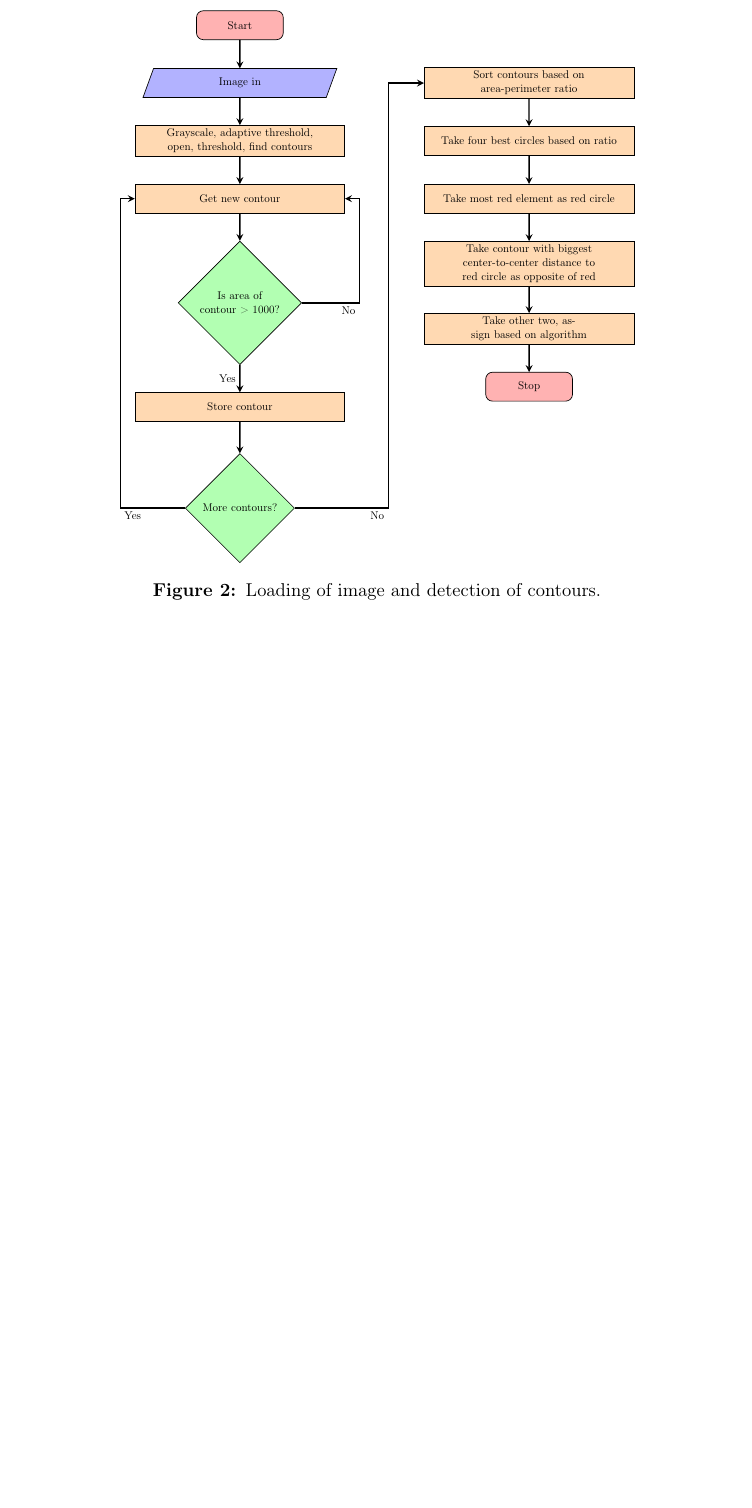
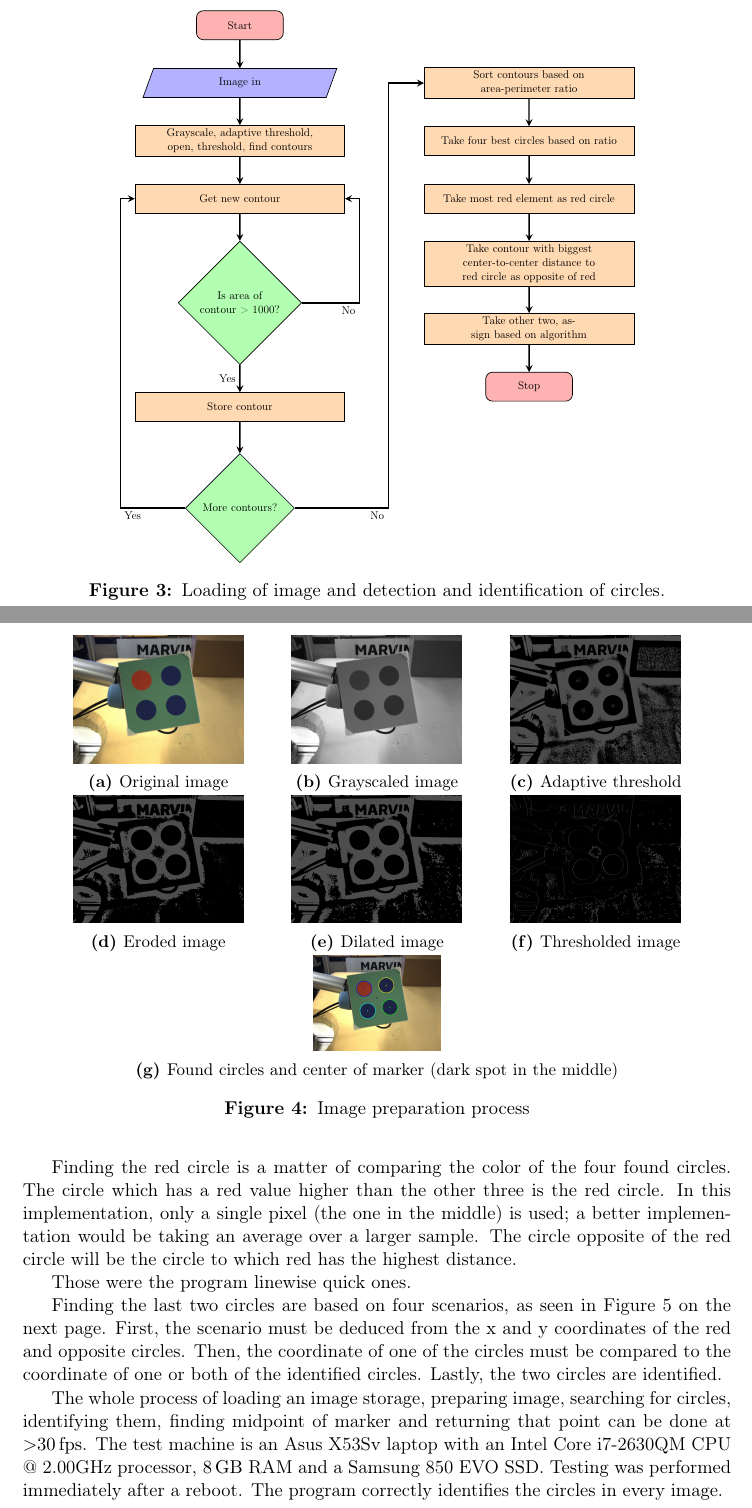
Before and after one commit to alrekr/rovi1_final_report, a LaTeX document (mainfile.tex, which reads circle_find_tikz.tex, circles.tex, preamble.tex): part of page 4 of 4 before the commit and two parts of pages 4 and 5 of 6 after it, the two joined at a grey line, cut so that both start at the same text, the shorter picture padded with empty space. Compiled offline with pdfLaTeX.

Commit message:
Circles are done-ish

```diff
--- /dev/null
+++ b/circle_find_tikz.tex
@@ -0,0 +1,35 @@
+%!TEX root = mainfile.tex
+\begin{figure}
+\centering
+\begin{tikzpicture}[node distance=2cm,scale=0.6, every node/.style={transform shape}]
+    \node (start) [startstop] {Start};
+    \node (imgin) [io, below of=start] {Image in};
+    \node (prepimg) [process, below of=imgin] {Grayscale, adaptive threshold, open, threshold, find contours};
+    \node (contproc) [process, below of=prepimg] {Get new contour};
+    \node (decarea) [decision, below of=contproc, yshift=-1.6cm] {Is area of contour > 1000?};
+    \node (areaproc) [process, below of=decarea, yshift=-1.6cm] {Store contour};
+    \node (decmore) [decision, below of=areaproc, yshift=-1.5cm] {More contours?};
+    \node (sort) [process, right of=imgin, xshift=8cm] {Sort contours based on area-perimeter ratio};
+    \node (takefour) [process, below of=sort] {Take four best circles based on ratio};
+    \node (takered) [process, below of=takefour] {Take most red element as red circle};
+    \node (takeopposite) [process, below of=takered, yshift=-.25cm] {Take contour with biggest center-to-center distance to red circle as opposite of red};
+    \node (takeothers) [process, below of=takeopposite, yshift=-.25cm] {Take other two, assign based on algorithm};
+    \node (stop) [startstop, below of=takeothers] {Stop};
+    \draw [arrow] (start) -- (imgin);
+    \draw [arrow] (imgin) -- (prepimg);
+    \draw [arrow] (prepimg) -- (contproc);
+    \draw [arrow] (contproc) -- (decarea);
+    \draw [arrow] (decarea) -| node[anchor=north east] {No} ([xshift=0.50cm]contproc.south east) |- (contproc);
+    \draw [arrow] (decarea) -- node[anchor=east] {Yes} (areaproc);
+    \draw [arrow] (areaproc) -- (decmore);
+    \draw [arrow] (decmore) -| node[anchor=north west] {Yes} ([xshift=-0.50cm]contproc.south west) |- (contproc);
+    \draw [arrow] (decmore) -| node[anchor=north east] {No} ([xshift=1.5cm]contproc.south east) |- (sort);
+    \draw [arrow] (sort) -- (takefour);
+    \draw [arrow] (takefour) -- (takered);
+    \draw [arrow] (takered) -- (takeopposite);
+    \draw [arrow] (takeopposite) -- (takeothers);
+    \draw [arrow] (takeothers) -- (stop);
+\end{tikzpicture}
+\caption{Loading of image and detection and identification of circles.}
+\label{fig:circles_flowchart}
+\end{figure}
--- a/circles.tex
+++ b/circles.tex
@@ -2,33 +2,3 @@
 \section{Tracking the circles}
 \begin{figure}
 \centering
-\begin{tikzpicture}[node distance=2cm,scale=0.6, every node/.style={transform shape}]
-    \node (start) [startstop] {Start};
-    \node (imgin) [io, below of=start] {Image in};
-    \node (prepimg) [process, below of=imgin] {Grayscale, adaptive threshold, open, threshold, find contours};
-    \node (contproc) [process, below of=prepimg] {Get new contour};
-    \node (decarea) [decision, below of=contproc, yshift=-1.6cm] {Is area of contour > 1000?};
-    \node (areaproc) [process, below of=decarea, yshift=-1.6cm] {Store contour};
-    \node (decmore) [decision, below of=areaproc, yshift=-1.5cm] {More contours?};
-    \node (sort) [process, right of=imgin, xshift=8cm] {Sort contours based on area-perimeter ratio};
-    \node (takefour) [process, below of=sort] {Take four best circles based on ratio};
-    \node (takered) [process, below of=takefour] {Take most red element as red circle};
-    \node (takeopposite) [process, below of=takered, yshift=-.25cm] {Take contour with biggest center-to-center distance to red circle as opposite of red};
-    \node (takeothers) [process, below of=takeopposite, yshift=-.25cm] {Take other two, assign based on algorithm};
-    \node (stop) [startstop, below of=takeothers] {Stop};
-    \draw [arrow] (start) -- (imgin);
-    \draw [arrow] (imgin) -- (prepimg);
-    \draw [arrow] (prepimg) -- (contproc);
-    \draw [arrow] (contproc) -- (decarea);
-    \draw [arrow] (decarea) -| node[anchor=north east] {No} ([xshift=0.50cm]contproc.south east) |- (contproc);
-    \draw [arrow] (decarea) -- node[anchor=east] {Yes} (areaproc);
-    \draw [arrow] (areaproc) -- (decmore);
-    \draw [arrow] (decmore) -| node[anchor=north west] {Yes} ([xshift=-0.50cm]contproc.south west) |- (contproc);
-    \draw [arrow] (decmore) -| node[anchor=north east] {No} ([xshift=1.5cm]contproc.south east) |- (sort);
-    \draw [arrow] (sort) -- (takefour);
-    \draw [arrow] (takefour) -- (takered);
-    \draw [arrow] (takered) -- (takeopposite);
-    \draw [arrow] (takeopposite) -- (takeothers);
-    \draw [arrow] (takeothers) -- (stop);
-\end{tikzpicture}
-\caption{Loading of image and detection of contours.}
@@ -38 +19,48 @@ The circle tracking use
 
+\input{circle_find_tikz}
+
+\begin{figure}[ht]
+\centering
+\begin{subfigure}[b]{0.3\linewidth}
+\centering
+    \includegraphics[width=0.8\textwidth]{circle_image_1}
+    \caption{Original image}
+\label{fig:circle_process_examples_1}
+\end{subfigure}
+\begin{subfigure}[b]{0.3\linewidth}
+\centering
+    \includegraphics[width=0.8\textwidth]{circle_image_2}
+    \caption{Grayscaled image}
+\label{fig:circle_process_examples_2}
+\end{subfigure}
+\begin{subfigure}[b]{0.3\linewidth}
+\centering
+    \includegraphics[width=0.8\textwidth]{circle_image_3}
+    \caption{Adaptive threshold}
+\label{fig:circle_process_examples_3}
+\end{subfigure}\\
+\begin{subfigure}[b]{0.3\linewidth}
+\centering
+    \includegraphics[width=0.8\textwidth]{circle_image_4}
+    \caption{Eroded image}
+\label{fig:circle_process_examples_4}
+\end{subfigure}
+\begin{subfigure}[b]{0.3\linewidth}
+\centering
+    \includegraphics[width=0.8\textwidth]{circle_image_5}
+    \caption{Dilated image}
+\label{fig:circle_process_examples_5}
+\end{subfigure}
+\begin{subfigure}[b]{0.3\linewidth}
+\centering
+    \includegraphics[width=0.8\textwidth]{circle_image_6}
+    \caption{Thresholded image}
+\label{fig:circle_process_examples_6}
+\end{subfigure}\\
+\begin{subfigure}[b]{0.9\linewidth}
+\centering
+    \includegraphics[width=0.2\textwidth]{circle_image_7}
+    \caption{Found circles and center of marker (dark spot in the middle)}
+\label{fig:circle_process_examples_7}
+\end{subfigure}
+\caption{Image preparation process}
@@ -62,0 +90,11 @@ The circle tracking use
+Finding the red circle is a matter of comparing the color of the four found circles.
+The circle which has a red value higher than the other three is the red circle.
+In this implementation, only a single pixel (the one in the middle) is used; a better implementation would be taking an average over a larger sample.
+The circle opposite of the red circle will be the circle to which red has the highest distance.
+
+Those were the program linewise quick ones.
+
+Finding the last two circles are based on four scenarios, as seen in Figure~\vref{fig:marker_rotation}.
+First, the scenario must be deduced from the x and y coordinates of the red and opposite circles.
+Then, the coordinate of one of the circles must be compared to the coordinate of one or both of the identified circles.
+Lastly, the two circles are identified.
@@ -62,0 +129,8 @@ The circle tracking use
+\label{fig:marker_rotation}
+\end{figure}
+
+The whole process of loading an image storage, preparing image, searching for circles, identifying them,
+finding midpoint of marker and returning that point can be done at \SI{>30}{\fps}.
+The test machine is an Asus X53Sv laptop with an Intel Core i7-2630QM CPU @ 2.00GHz processor, \SI{8}{\giga\byte} RAM and a Samsung 850 EVO SSD.\@
+Testing was performed immediately after a reboot.
+The program correctly identifies the circles in every image.
--- a/preamble.tex
+++ b/preamble.tex
@@ -44,6 +44,7 @@ text centered, text width=3cm, draw=black, fill=green!30]
 \usepackage{fancyhdr}
 \usepackage{booktabs}
 \usepackage[binary-units = true]{siunitx}
+\DeclareSIUnit{\fps}{fps}
 \usepackage{threeparttable}
 \usepackage{multirow}
 \usepackage{pdfpages}
```
Also changed, not shown: mainfile.tex (+3 -3 lines), imgs/circle_image_1.jpg (added), imgs/circle_image_2.jpg (added), imgs/circle_image_3.jpg (added), imgs/circle_image_4.jpg (added), imgs/circle_image_5.jpg (added), imgs/circle_image_6.jpg (added), imgs/circle_image_7.jpg (added), imgs/circle_image_8.jpg (added), mainfile.pdf, circles.tex (88 more changed lines).
